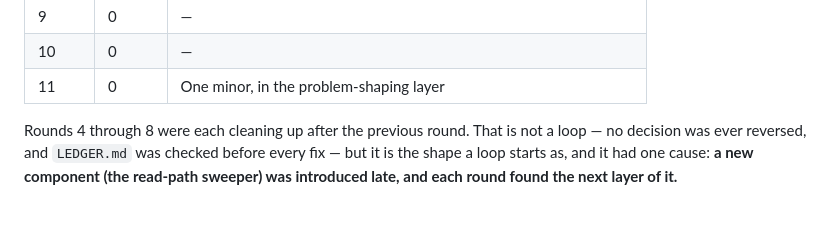
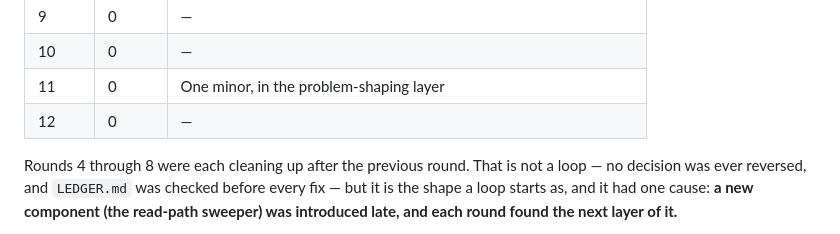
Before and after one commit to aithos-protocol/registry, a Markdown page: audits/LEDGER.md, the part around one of its changes. GitHub-like rendering.

```diff
--- a/audits/LEDGER.md
+++ b/audits/LEDGER.md
@@ -165,6 +166,7 @@ thing the ledger exists to catch:
 | 9 | 0 | — |
 | 10 | 0 | — |
 | 11 | 0 | One minor, in the problem-shaping layer |
+| 12 | 0 | — |
 
 Rounds 4 through 8 were each cleaning up after the previous round. That is not a
 loop — no decision was ever reversed, and `LEDGER.md` was checked before every
```
Also changed, not shown: other parts of audits/LEDGER.md (+1 -0 lines), audits/AUDIT-12.md (added, +64 -0 lines).
